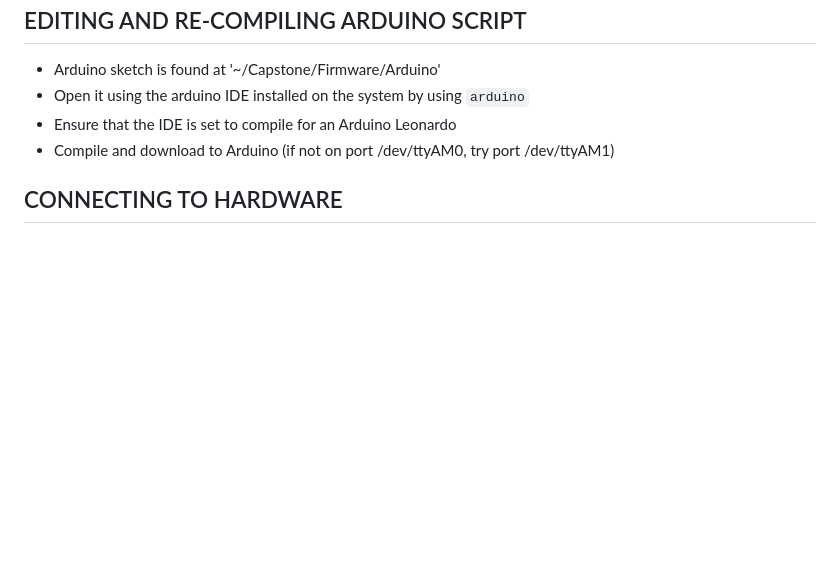
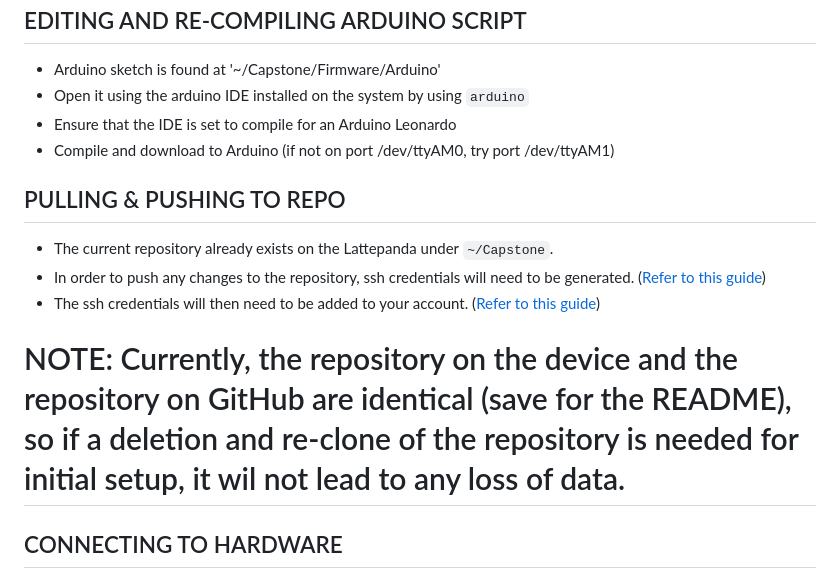
Before and after one commit to SAASAVR/Firmware, a Markdown page: README.md, the part around the change. Drawn GitHub-style; blank space fills up the shorter version.

````diff
--- a/README.md
+++ b/README.md
@@ -59,6 +59,12 @@ This can make configuration difficult.
 - Ensure that the IDE is set to compile for an Arduino Leonardo
 - Compile and download to Arduino (if not on port /dev/ttyAM0, try port /dev/ttyAM1)
 
+## PULLING & PUSHING TO REPO
+- The current repository already exists on the Lattepanda under ```~/Capstone```.
+- In order to push any changes to the repository, ssh credentials will need to be generated. ([Refer to this guide](https://docs.github.com/en/authentication/connecting-to-github-with-ssh/generating-a-new-ssh-key-and-adding-it-to-the-ssh-agent))
+- The ssh credentials will then need to be added to your account. ([Refer to this guide](https://docs.github.com/en/authentication/connecting-to-github-with-ssh/generating-a-new-ssh-key-and-adding-it-to-the-ssh-agent))
+# NOTE: Currently, the repository on the device and the repository on GitHub are identical (save for the README), so if a deletion and re-clone of the repository is needed for initial setup, it wil not lead to any loss of data.
+
 ## CONNECTING TO HARDWARE
 - The following image is a pin diagram of the Lattepanda.
 - The GND and Vdd pins of the MX9814 microphone should go to GND and 5V pins on the Lattepanda, respectively.
````
